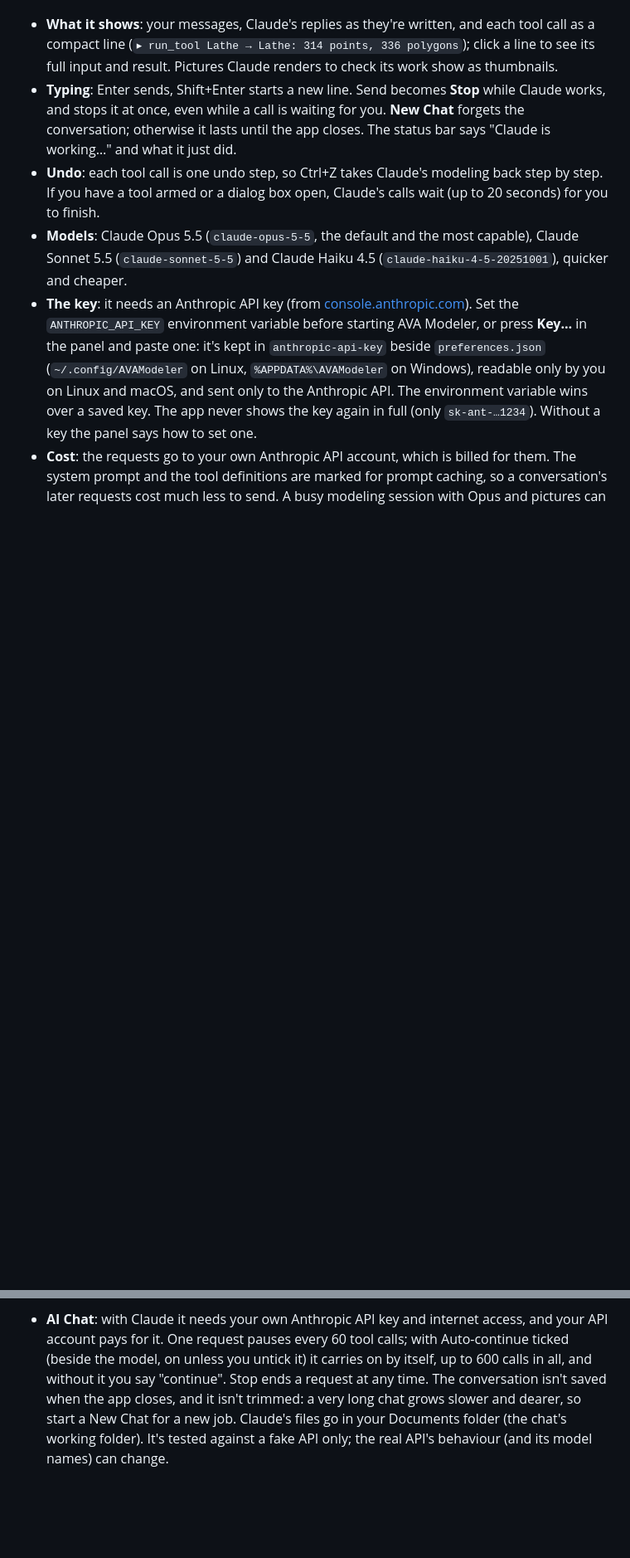
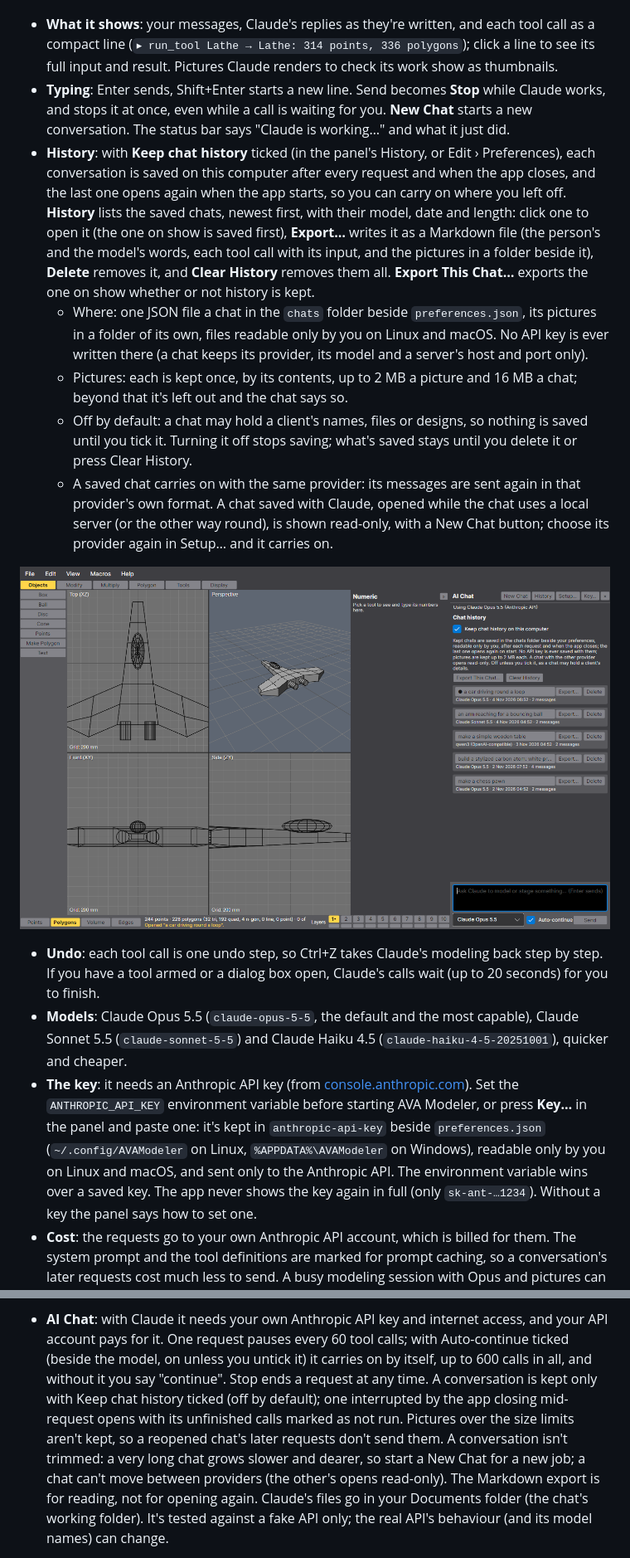
Before and after one commit to Harlock123/AVAModeler, a Markdown page: README.md, 2 parts joined by grey strips. Shown at 83% size. Drawn GitHub-style; pictures changed too: Images/AVAModeler-chat-history.png (added); blank space fills up the shorter version.

```diff
--- a/README.md
+++ b/README.md
@@ -440,8 +440,27 @@ nothing listens anywhere and Macros › Allow AI Agents needn't be on).
   (`▸ run_tool Lathe → Lathe: 314 points, 336 polygons`); click a line to see its full input and result. Pictures
   Claude renders to check its work show as thumbnails.
 - **Typing**: Enter sends, Shift+Enter starts a new line. Send becomes **Stop** while Claude works, and stops it at
-  once, even while a call is waiting for you. **New Chat** forgets the conversation; otherwise it lasts until the app
-  closes. The status bar says "Claude is working…" and what it just did.
+  once, even while a call is waiting for you. **New Chat** starts a new conversation. The status bar says "Claude is
+  working…" and what it just did.
+- **History**: with **Keep chat history** ticked (in the panel's History, or Edit › Preferences), each conversation is
+  saved on this computer after every request and when the app closes, and the last one opens again when the app
+  starts, so you can carry on where you left off. **History** lists the saved chats, newest first, with their model,
+  date and length: click one to open it (the one on show is saved first), **Export…** writes it as a Markdown file
+  (the person's and the model's words, each tool call with its input, and the pictures in a folder beside it),
+  **Delete** removes it, and **Clear History** removes them all. **Export This Chat…** exports the one on show
+  whether or not history is kept.
+  - Where: one JSON file a chat in the `chats` folder beside `preferences.json`, its pictures in a folder of its own,
+    files readable only by you on Linux and macOS. No API key is ever written there (a chat keeps its provider, its
+    model and a server's host and port only).
+  - Pictures: each is kept once, by its contents, up to 2 MB a picture and 16 MB a chat; beyond that it's left out and
+    the chat says so.
+  - Off by default: a chat may hold a client's names, files or designs, so nothing is saved until you tick it. Turning
+    it off stops saving; what's saved stays until you delete it or press Clear History.
+  - A saved chat carries on with the same provider: its messages are sent again in that provider's own format. A chat
+    saved with Claude, opened while the chat uses a local server (or the other way round), is shown read-only, with a
+    New Chat button; choose its provider again in Setup… and it carries on.
+
+![The AI Chat's history: Keep chat history ticked, and five saved chats with Claude and a local model, each with Export and Delete](Images/AVAModeler-chat-history.png)
 - **Undo**: each tool call is one undo step, so Ctrl+Z takes Claude's modeling back step by step. If you have a tool
   armed or a dialog box open, Claude's calls wait (up to 20 seconds) for you to finish.
 - **Models**: Claude Opus 5.5 (`claude-opus-5-5`, the default and the most capable), Claude Sonnet 5.5
@@ -885,8 +904,12 @@ Layout reuses them.
 
 - **AI Chat**: with Claude it needs your own Anthropic API key and internet access, and your API account pays for it. One
   request pauses every 60 tool calls; with Auto-continue ticked (beside the model, on unless you untick it) it
-  carries on by itself, up to 600 calls in all, and without it you say "continue". Stop ends a request at any time. The conversation isn't saved when the app closes, and
-  it isn't trimmed: a very long chat grows slower and dearer, so start a New Chat for a new job. Claude's files go in
+  carries on by itself, up to 600 calls in all, and without it you say "continue". Stop ends a request at any time. A
+  conversation is kept only with Keep chat history ticked (off by default); one interrupted by the app closing
+  mid-request opens with its unfinished calls marked as not run. Pictures over the size limits aren't kept, so a
+  reopened chat's later requests don't send them. A conversation isn't trimmed: a very long chat grows slower and
+  dearer, so start a New Chat for a new job; a chat can't move between providers (the other's opens read-only). The
+  Markdown export is for reading, not for opening again. Claude's files go in
   your Documents folder (the chat's working folder). It's tested against a fake API only; the real API's behaviour
   (and its model names) can change.
 - **AI Chat on a local or self-hosted model**: how well it works depends on the model. Small local models use tools
```
Also changed, not shown: AGENTS.md (+16 -5 lines), 13 other files.
